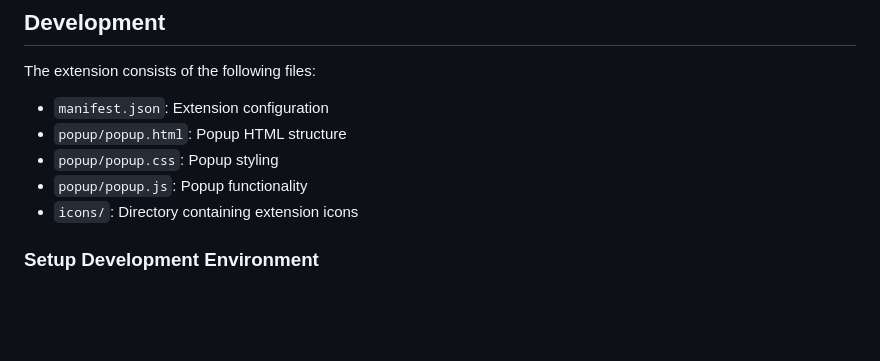
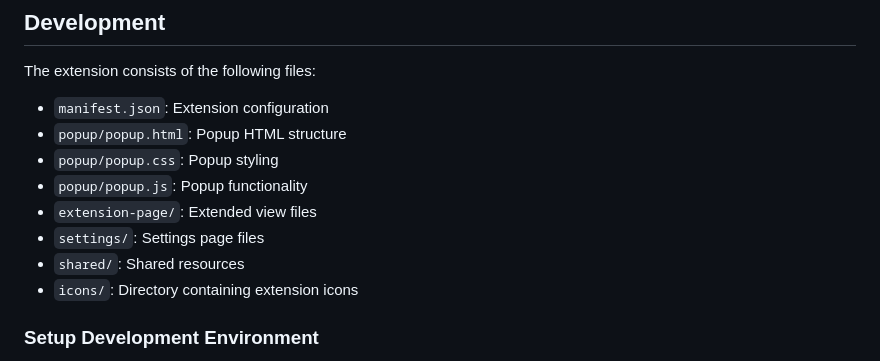
Before and after one commit to rolandort/browsing-time, a Markdown page: README.md, the part around the change printed below. Rendered like a GitHub page; blank space fills up the shorter version.

```diff
--- a/README.md
+++ b/README.md
@@ -46,6 +82,9 @@ The extension consists of the following files:
 - `popup/popup.html`: Popup HTML structure
 - `popup/popup.css`: Popup styling
 - `popup/popup.js`: Popup functionality
+- `extension-page/`: Extended view files
+- `settings/`: Settings page files
+- `shared/`: Shared resources
 - `icons/`: Directory containing extension icons
 
 ### Setup Development Environment
```
Also changed, not shown: other parts of README.md (+51 -12 lines), icons/screenshot-extension.png (deleted), icons/screenshot-popup.png (deleted), images/screenshot-extension.png (added), images/screenshot-popup.png (added), images/screenshot-settings.png (added), 2 other files.
